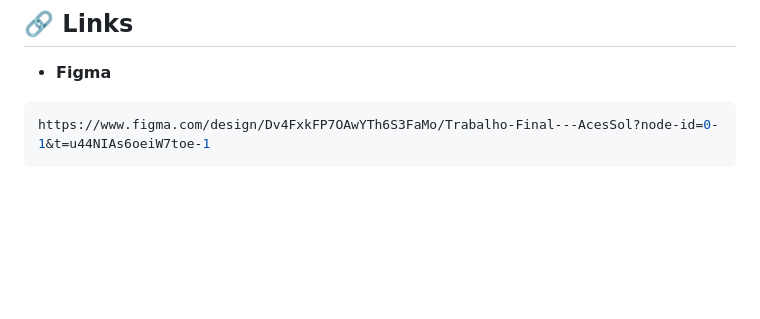
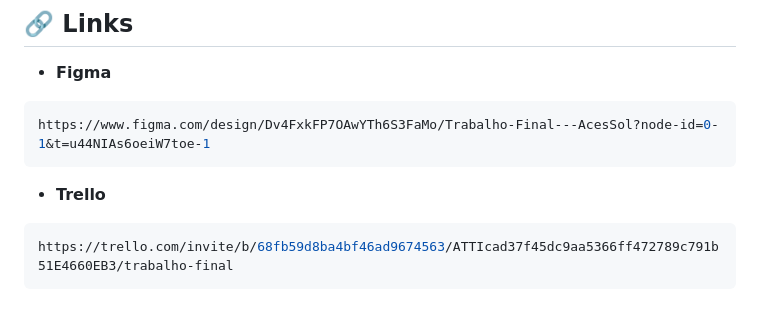
Before and after one commit to Nolt-Gabriel/Trabalho-Final-MEG, a Markdown page: README.md, the part around the change. GitHub-like rendering; blank space fills up the shorter version.

Commit message:
Add Trello link to README

````diff
--- a/README.md
+++ b/README.md
@@ -53,3 +53,8 @@ O QUE NÃO ENTRA | Extruturas visuais muito complexas, pois vai contra o nosso o
 ```bash
 https://www.figma.com/design/Dv4FxkFP7OAwYTh6S3FaMo/Trabalho-Final---AcesSol?node-id=0-1&t=u44NIAs6oeiW7toe-1
 ```
+
+- **Trello**
+```bash
+https://trello.com/invite/b/68fb59d8ba4bf46ad9674563/ATTIcad37f45dc9aa5366ff472789c791b51E4660EB3/trabalho-final
+```
````
